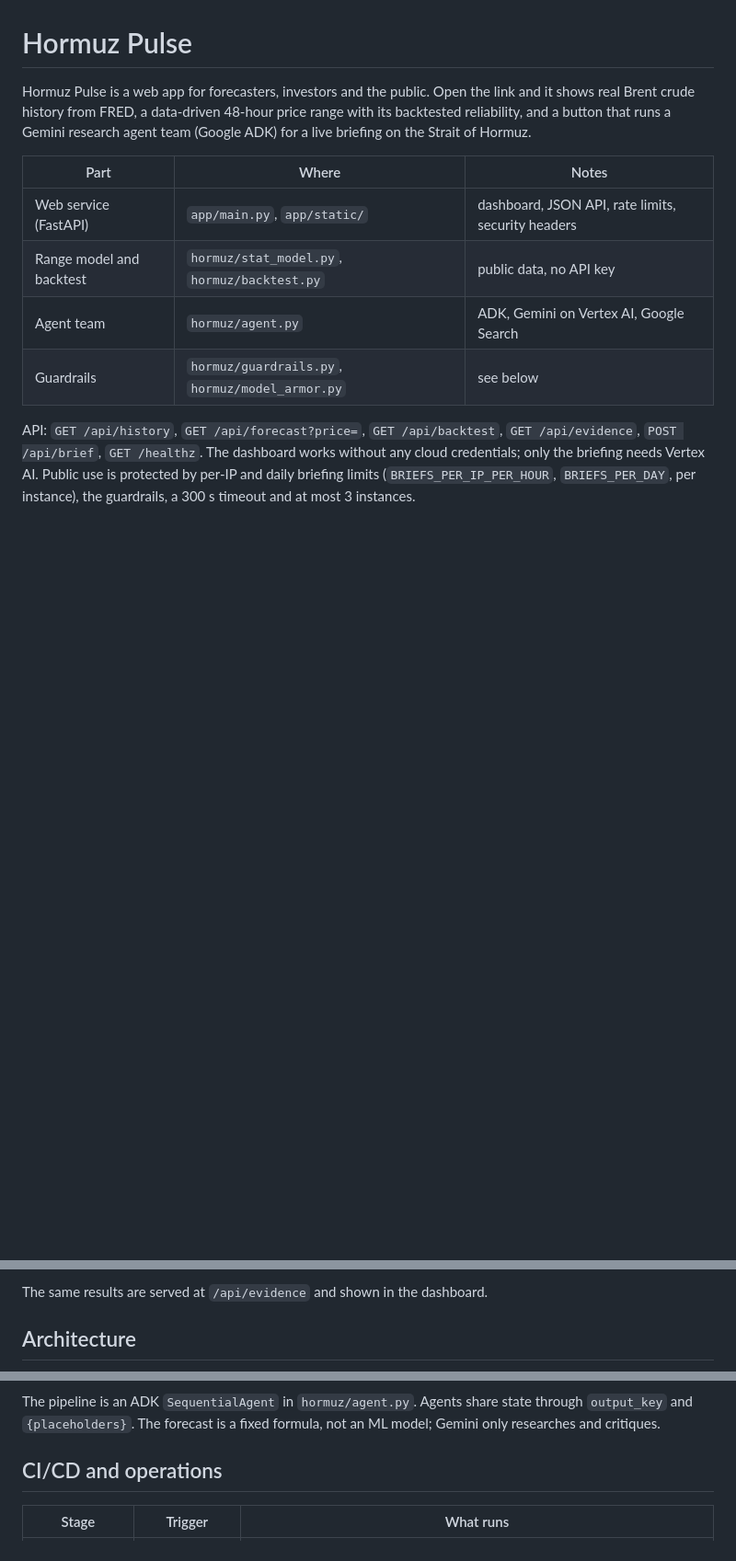
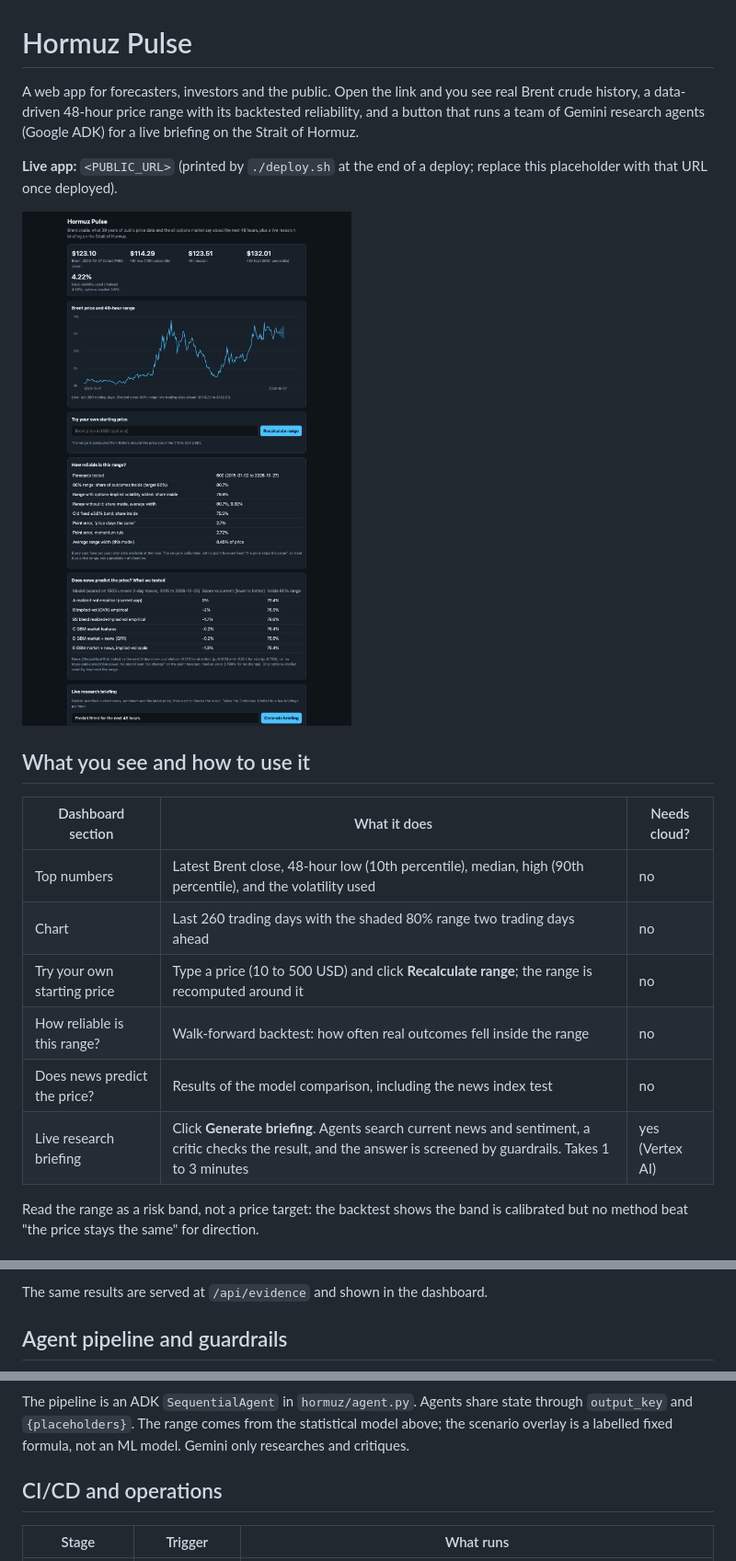
Before and after one commit to nasirtrekker/hormuz-pulse-ai-agent, a Markdown page: README.md, 3 parts joined by grey strips. Shown at 92% size. GitHub-like rendering; pictures changed too: docs/dashboard.png (added); blank space fills up the shorter version.

Commit message:
Rewrite README with UI screenshot, architecture diagram and usage guide

````diff
--- a/README.md
+++ b/README.md
@@ -1,20 +1,26 @@
 # Hormuz Pulse
 
-Hormuz Pulse is a web app for forecasters, investors and the public. Open the
-link and it shows real Brent crude history from FRED, a data-driven 48-hour price
-range with its backtested reliability, and a button that runs a Gemini research
-agent team (Google ADK) for a live briefing on the Strait of Hormuz.
+A web app for forecasters, investors and the public. Open the link and you see
+real Brent crude history, a data-driven 48-hour price range with its backtested
+reliability, and a button that runs a team of Gemini research agents (Google ADK)
+for a live briefing on the Strait of Hormuz.
 
-| Part | Where | Notes |
+**Live app:** `<PUBLIC_URL>` (printed by `./deploy.sh` at the end of a deploy; replace
+this placeholder with that URL once deployed).
+
+![Dashboard](docs/dashboard.png)
+
+## What you see and how to use it
+
+| Dashboard section | What it does | Needs cloud? |
 |---|---|---|
-| Web service (FastAPI) | `app/main.py`, `app/static/` | dashboard, JSON API, rate limits, security headers |
-| Range model and backtest | `hormuz/stat_model.py`, `hormuz/backtest.py` | public data, no API key |
-| Agent team | `hormuz/agent.py` | ADK, Gemini on Vertex AI, Google Search |
-| Guardrails | `hormuz/guardrails.py`, `hormuz/model_armor.py` | see below |
+| Top numbers | Latest Brent close, 48-hour low (10th percentile), median, high (90th percentile), and the volatility used | no |
+| Chart | Last 260 trading days with the shaded 80% range two trading days ahead | no |
+| Try your own starting price | Type a price (10 to 500 USD) and click **Recalculate range**; the range is recomputed around it | no |
+| How reliable is this range? | Walk-forward backtest: how often real outcomes fell inside the range | no |
+| Does news predict the price? | Results of the model comparison, including the news index test | no |
+| Live research briefing | Click **Generate briefing**. Agents search current news and sentiment, a critic checks the result, and the answer is screened by guardrails. Takes 1 to 3 minutes | yes (Vertex AI) |
 
-API: `GET /api/history`, `GET /api/forecast?price=`, `GET /api/backtest`, `GET /api/evidence`,
-`POST /api/brief`, `GET /healthz`. The dashboard works without any cloud
-credentials; only the briefing needs Vertex AI. Public use is protected by
-per-IP and daily briefing limits (`BRIEFS_PER_IP_PER_HOUR`, `BRIEFS_PER_DAY`,
-per instance), the guardrails, a 300 s timeout and at most 3 instances.
+Read the range as a risk band, not a price target: the backtest shows the band is
+calibrated but no method beat "the price stays the same" for direction.
 
@@ -133,7 +204,7 @@ Findings, stated plainly:
 
 The same results are served at `/api/evidence` and shown in the dashboard.
 
-## Architecture
+## Agent pipeline and guardrails
 
 ```mermaid
 flowchart TD
@@ -151,8 +222,8 @@ flowchart TD
 ```
 
 The pipeline is an ADK `SequentialAgent` in `hormuz/agent.py`. Agents share state
-through `output_key` and `{placeholders}`. The forecast is a fixed formula, not
-an ML model; Gemini only researches and critiques.
+through `output_key` and `{placeholders}`. The range comes from the statistical model above; the scenario overlay is a
+labelled fixed formula, not an ML model. Gemini only researches and critiques.
 
 ## CI/CD and operations
 
````
Also changed, not shown: other parts of README.md (+67 -2 lines).
